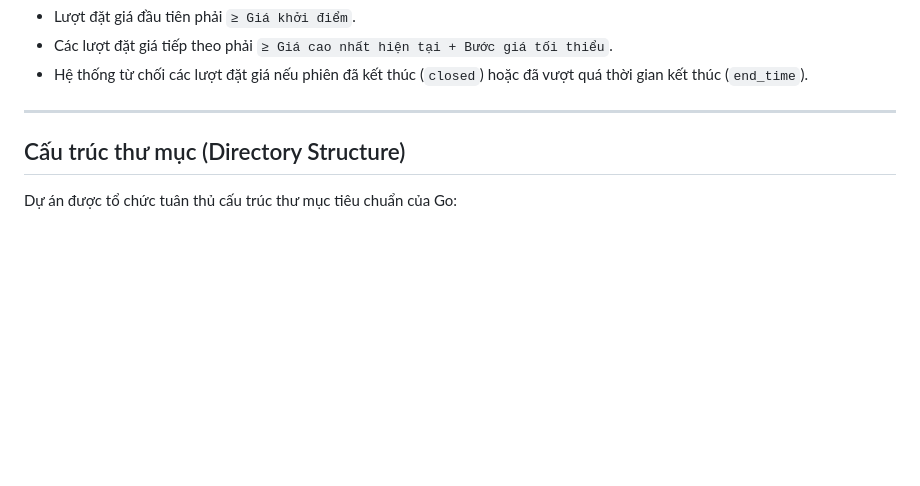
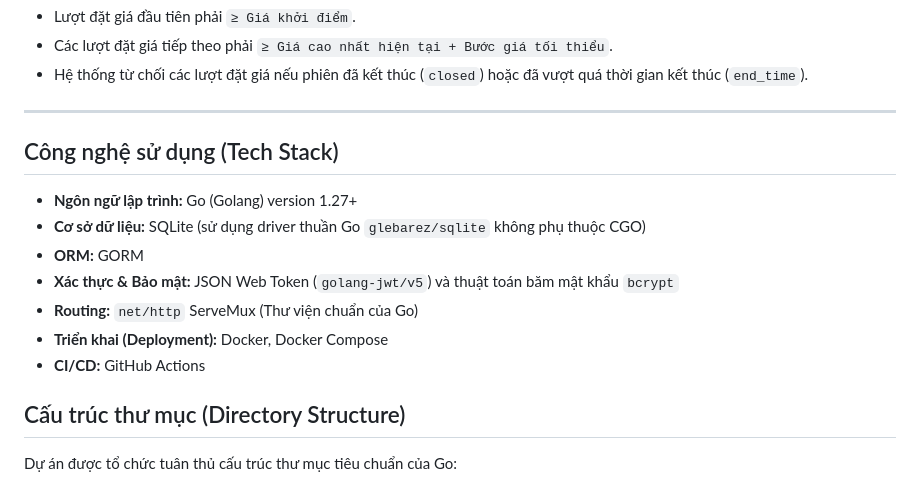
Before and after one commit to dominhhieu1405/Simple-Auction-system, a Markdown page: README.md, the part around the change. GitHub-like rendering; blank space fills up the shorter version.

Commit message:
Update README with tech stack information
Added technology stack details to the README.

```diff
--- a/README.md
+++ b/README.md
@@ -24,6 +24,16 @@ Dự án cung cấp hệ thống cho nền tảng đấu giá trực tuyến đ
 - Hệ thống từ chối các lượt đặt giá nếu phiên đã kết thúc (`closed`) hoặc đã vượt quá thời gian kết thúc (`end_time`).
 
 ---
+
+## Công nghệ sử dụng (Tech Stack)
+
+- **Ngôn ngữ lập trình:** Go (Golang) version 1.27+
+- **Cơ sở dữ liệu:** SQLite (sử dụng driver thuần Go `glebarez/sqlite` không phụ thuộc CGO)
+- **ORM:** GORM
+- **Xác thực & Bảo mật:** JSON Web Token (`golang-jwt/v5`) và thuật toán băm mật khẩu `bcrypt`
+- **Routing:** `net/http` ServeMux (Thư viện chuẩn của Go)
+- **Triển khai (Deployment):** Docker, Docker Compose
+- **CI/CD:** GitHub Actions
 
 ## Cấu trúc thư mục (Directory Structure)
 
```
